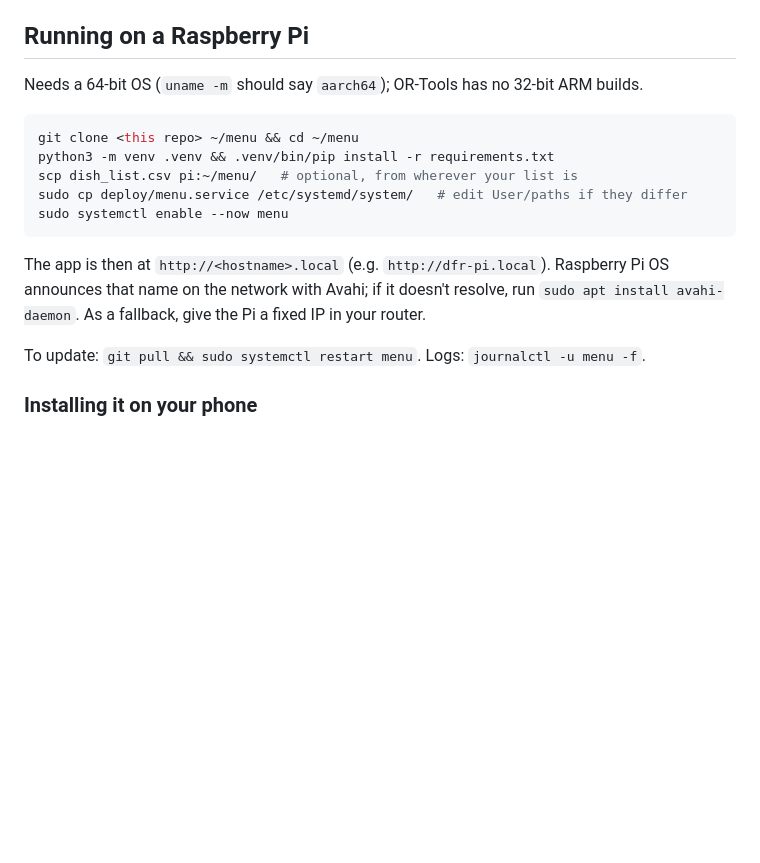
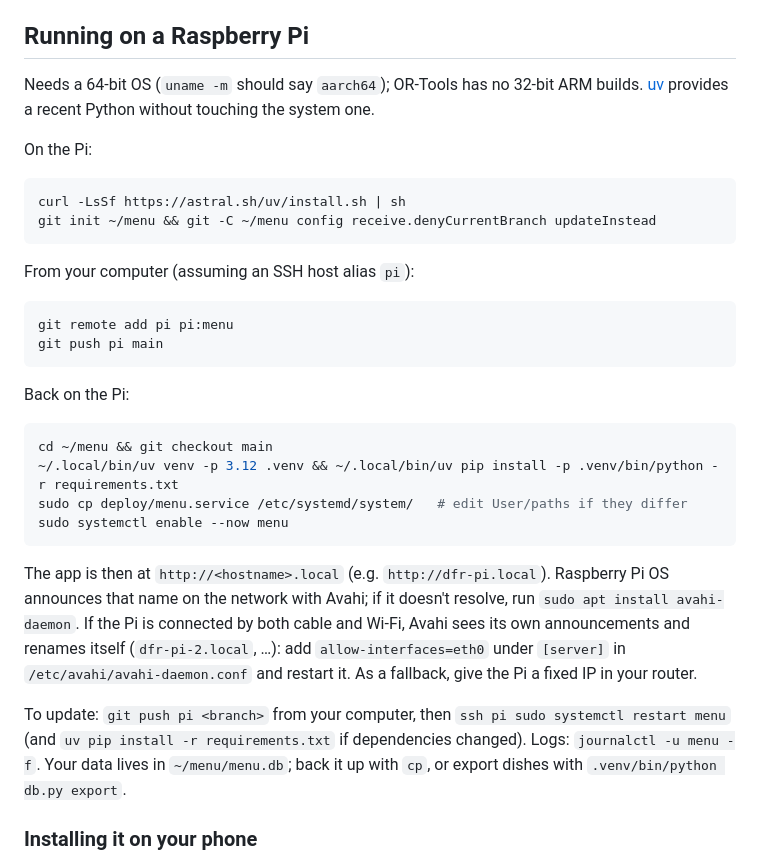
Before and after one commit to dfrico/menu, a Markdown page: README.md, the part around the change. Drawn GitHub-style; blank space fills up the shorter version.

Commit message:
README: document Pi deployment with uv and push-to-deploy
Co-Authored-By: Claude Opus 5.5 <noreply@anthropic.com>

````diff
--- a/README.md
+++ b/README.md
@@ -30,19 +30,34 @@ Tests: `pip install -r requirements-dev.txt && pytest`.
 
 ## Running on a Raspberry Pi
 
-Needs a 64-bit OS (`uname -m` should say `aarch64`); OR-Tools has no 32-bit ARM builds.
+Needs a 64-bit OS (`uname -m` should say `aarch64`); OR-Tools has no 32-bit ARM builds. [uv](https://docs.astral.sh/uv/) provides a recent Python without touching the system one.
+
+On the Pi:
 
 ```sh
-git clone <this repo> ~/menu && cd ~/menu
-python3 -m venv .venv && .venv/bin/pip install -r requirements.txt
-scp dish_list.csv pi:~/menu/   # optional, from wherever your list is
+curl -LsSf https://astral.sh/uv/install.sh | sh
+git init ~/menu && git -C ~/menu config receive.denyCurrentBranch updateInstead
+```
+
+From your computer (assuming an SSH host alias `pi`):
+
+```sh
+git remote add pi pi:menu
+git push pi main
+```
+
+Back on the Pi:
+
+```sh
+cd ~/menu && git checkout main
+~/.local/bin/uv venv -p 3.12 .venv && ~/.local/bin/uv pip install -p .venv/bin/python -r requirements.txt
 sudo cp deploy/menu.service /etc/systemd/system/   # edit User/paths if they differ
 sudo systemctl enable --now menu
 ```
 
-The app is then at `http://<hostname>.local` (e.g. `http://dfr-pi.local`). Raspberry Pi OS announces that name on the network with Avahi; if it doesn't resolve, run `sudo apt install avahi-daemon`. As a fallback, give the Pi a fixed IP in your router.
+The app is then at `http://<hostname>.local` (e.g. `http://dfr-pi.local`). Raspberry Pi OS announces that name on the network with Avahi; if it doesn't resolve, run `sudo apt install avahi-daemon`. If the Pi is connected by both cable and Wi-Fi, Avahi sees its own announcements and renames itself (`dfr-pi-2.local`, …): add `allow-interfaces=eth0` under `[server]` in `/etc/avahi/avahi-daemon.conf` and restart it. As a fallback, give the Pi a fixed IP in your router.
 
-To update: `git pull && sudo systemctl restart menu`. Logs: `journalctl -u menu -f`.
+To update: `git push pi <branch>` from your computer, then `ssh pi sudo systemctl restart menu` (and `uv pip install -r requirements.txt` if dependencies changed). Logs: `journalctl -u menu -f`. Your data lives in `~/menu/menu.db`; back it up with `cp`, or export dishes with `.venv/bin/python db.py export`.
 
 ### Installing it on your phone
 
````
